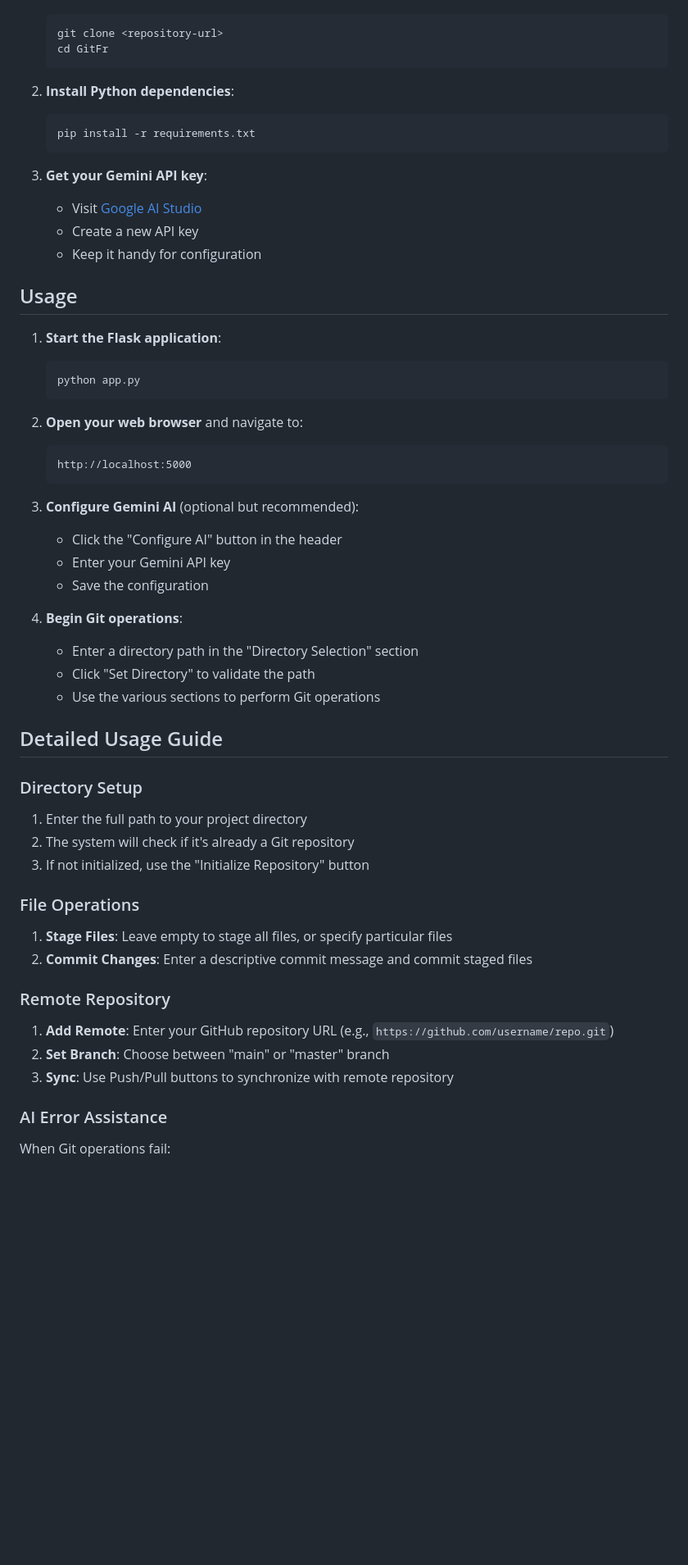
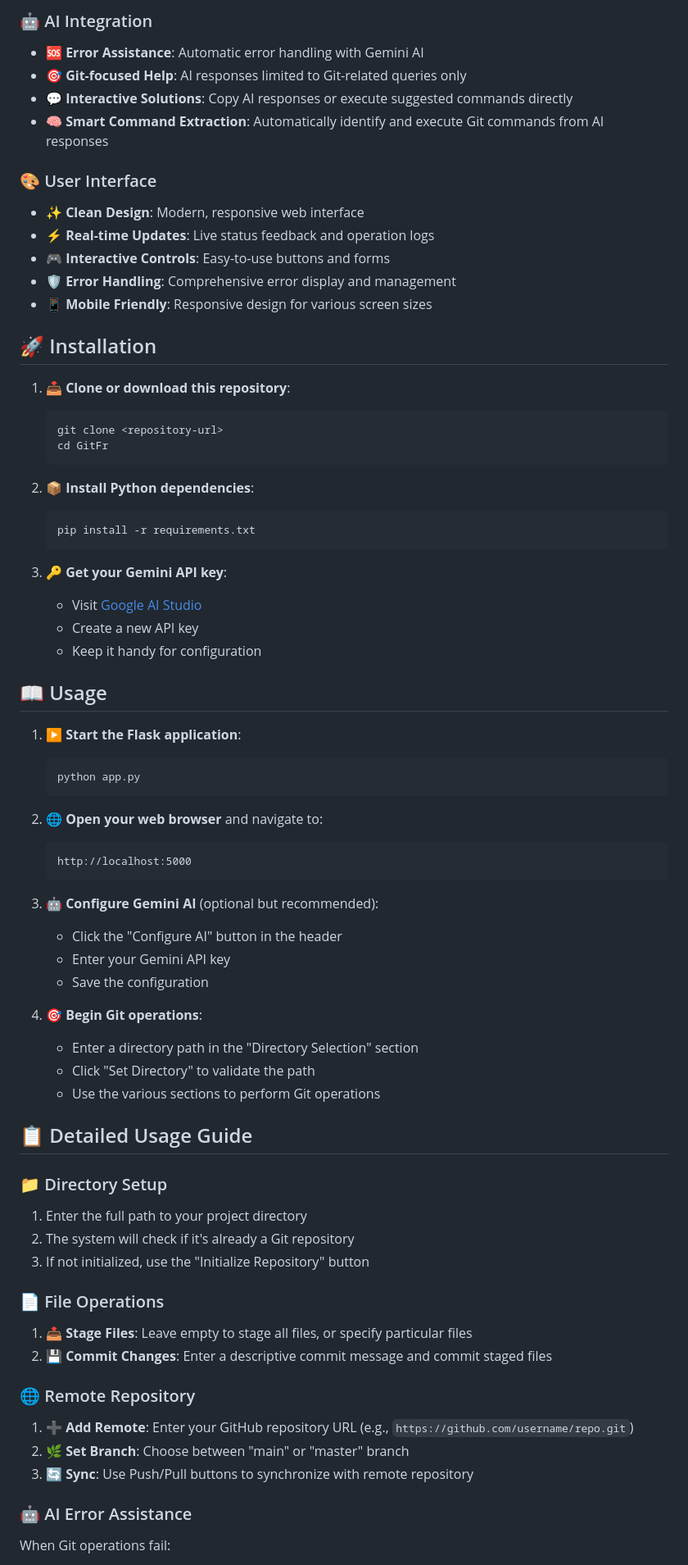
Before and after one commit to Dharaneesh20/Git-PPM-Assistant-AI, a Markdown page: README.md, the part around the change printed below. Shown: that part at 82% size. Drawn GitHub-style; blank space fills up the shorter version.

````diff
--- a/README.md
+++ b/README.md
@@ -31,57 +76,73 @@ A comprehensive Flask web application that provides a user-friendly GUI for Git
+### 🤖 AI Integration
+- **🆘 Error Assistance**: Automatic error handling with Gemini AI
+- **🎯 Git-focused Help**: AI responses limited to Git-related queries only
+- **💬 Interactive Solutions**: Copy AI responses or execute suggested commands directly
+- **🧠 Smart Command Extraction**: Automatically identify and execute Git commands from AI responses
+
+### 🎨 User Interface
+- **✨ Clean Design**: Modern, responsive web interface
+- **⚡ Real-time Updates**: Live status feedback and operation logs
+- **🎮 Interactive Controls**: Easy-to-use buttons and forms
+- **🛡️ Error Handling**: Comprehensive error display and management
+- **📱 Mobile Friendly**: Responsive design for various screen sizes
+
+## 🚀 Installation
+
+1. **📥 Clone or download this repository**:
    ```bash
    git clone <repository-url>
    cd GitFr
    ```
 
-2. **Install Python dependencies**:
+2. **📦 Install Python dependencies**:
    ```bash
    pip install -r requirements.txt
    ```
 
-3. **Get your Gemini API key**:
+3. **🔑 Get your Gemini API key**:
    - Visit [Google AI Studio](https://makersuite.google.com/app/apikey)
    - Create a new API key
    - Keep it handy for configuration
 
-## Usage
+## 📖 Usage
 
-1. **Start the Flask application**:
+1. **▶️ Start the Flask application**:
    ```bash
    python app.py
    ```
 
-2. **Open your web browser** and navigate to:
+2. **🌐 Open your web browser** and navigate to:
    ```
    http://localhost:5000
    ```
 
-3. **Configure Gemini AI** (optional but recommended):
+3. **🤖 Configure Gemini AI** (optional but recommended):
    - Click the "Configure AI" button in the header
    - Enter your Gemini API key
    - Save the configuration
 
-4. **Begin Git operations**:
+4. **🎯 Begin Git operations**:
    - Enter a directory path in the "Directory Selection" section
    - Click "Set Directory" to validate the path
    - Use the various sections to perform Git operations
 
-## Detailed Usage Guide
+## 📋 Detailed Usage Guide
 
-### Directory Setup
+### 📁 Directory Setup
 1. Enter the full path to your project directory
 2. The system will check if it's already a Git repository
 3. If not initialized, use the "Initialize Repository" button
 
-### File Operations
-1. **Stage Files**: Leave empty to stage all files, or specify particular files
-2. **Commit Changes**: Enter a descriptive commit message and commit staged files
+### 📄 File Operations
+1. **📤 Stage Files**: Leave empty to stage all files, or specify particular files
+2. **💾 Commit Changes**: Enter a descriptive commit message and commit staged files
 
-### Remote Repository
-1. **Add Remote**: Enter your GitHub repository URL (e.g., `https://github.com/username/repo.git`)
-2. **Set Branch**: Choose between "main" or "master" branch
-3. **Sync**: Use Push/Pull buttons to synchronize with remote repository
+### 🌐 Remote Repository
+1. **➕ Add Remote**: Enter your GitHub repository URL (e.g., `https://github.com/username/repo.git`)
+2. **🌿 Set Branch**: Choose between "main" or "master" branch
+3. **🔄 Sync**: Use Push/Pull buttons to synchronize with remote repository
 
-### AI Error Assistance
+### 🤖 AI Error Assistance
 When Git operations fail:
 1. Errors are automatically sent to Gemini AI
 2. AI provides Git-specific troubleshooting advice
````
Also changed, not shown: other parts of README.md (+107 -62 lines).
